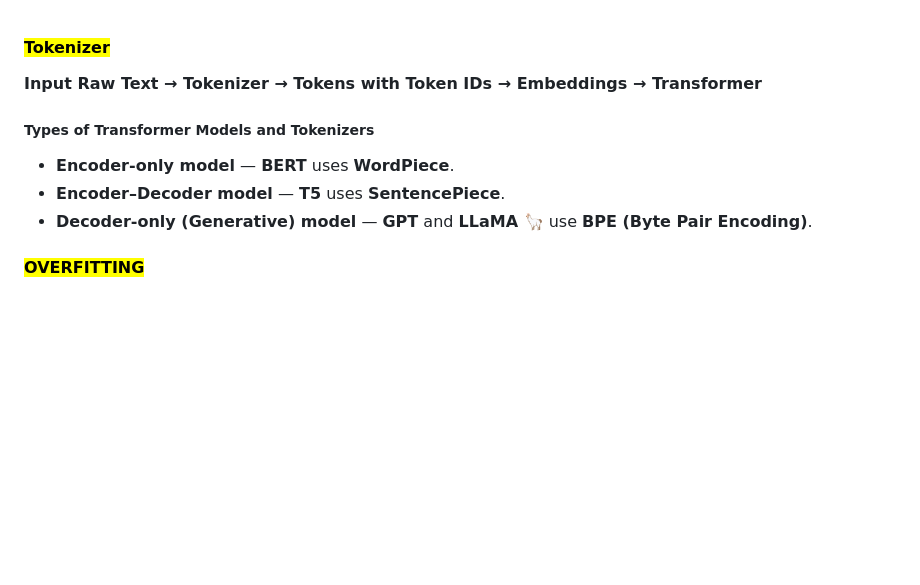
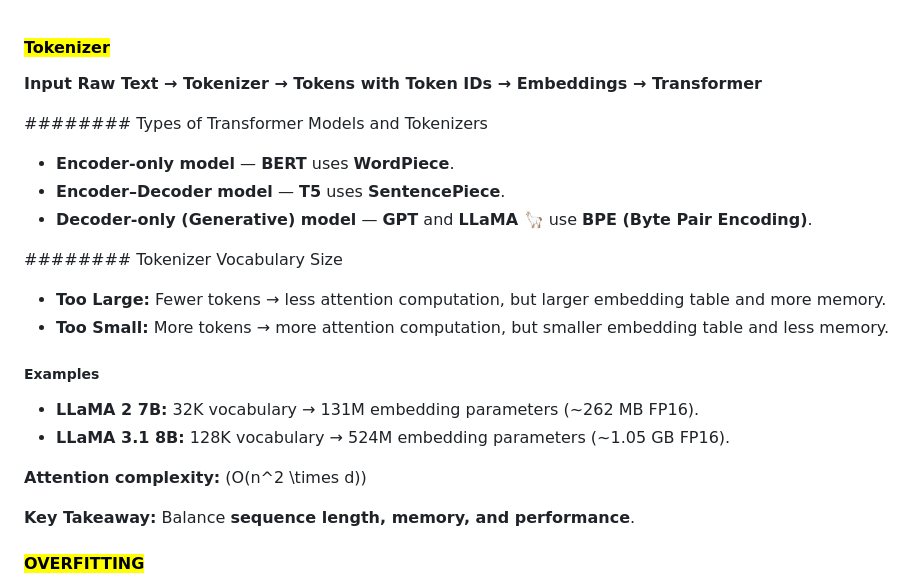
Before and after one commit to jai92xi/Xi_Notes, a Markdown page: notes/1CheatSheet.md, the part around the change. Drawn GitHub-style; blank space fills up the shorter version.

```diff
--- a/notes/1CheatSheet.md
+++ b/notes/1CheatSheet.md
@@ -1,10 +1,24 @@
 #### <mark>**Tokenizer**</mark>
+
 **Input Raw Text → Tokenizer → Tokens with Token IDs → Embeddings → Transformer**
 
-##### Types of Transformer Models and Tokenizers
+######## Types of Transformer Models and Tokenizers
 - **Encoder-only model** — **BERT** uses **WordPiece**.
 - **Encoder–Decoder model** — **T5** uses **SentencePiece**.
 - **Decoder-only (Generative) model** — **GPT** and **LLaMA 🦙** use **BPE (Byte Pair Encoding)**.
+
+######## Tokenizer Vocabulary Size
+
+- **Too Large:** Fewer tokens → less attention computation, but larger embedding table and more memory.
+- **Too Small:** More tokens → more attention computation, but smaller embedding table and less memory.
+
+##### Examples
+- **LLaMA 2 7B:** 32K vocabulary → 131M embedding parameters (~262 MB FP16).
+- **LLaMA 3.1 8B:** 128K vocabulary → 524M embedding parameters (~1.05 GB FP16).
+
+**Attention complexity:** \(O(n^2 \times d)\)
+
+**Key Takeaway:** Balance **sequence length, memory, and performance**.
 
 
 #### <mark>**OVERFITTING**</mark>
```
